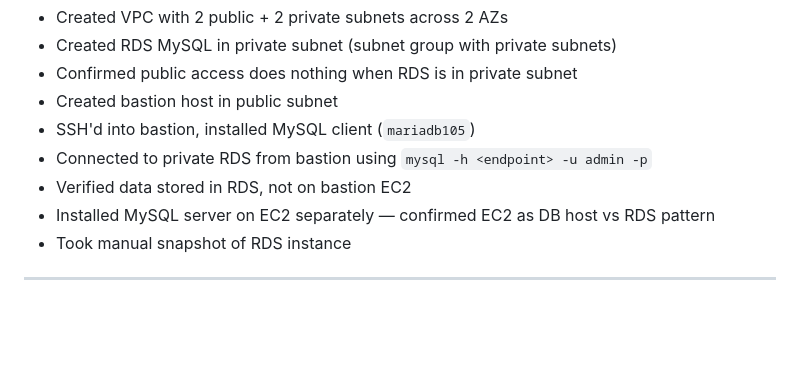
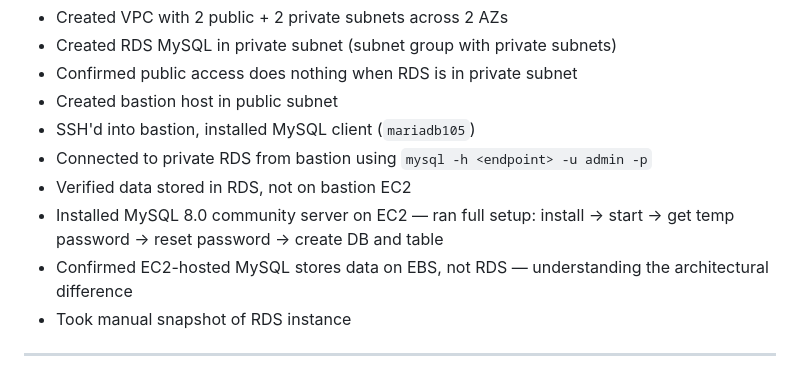
Before and after one commit to abishaix/devops-log, a Markdown page: notes/day-33-rds-private-backups-snapshots.md, the part around the change printed below. GitHub-like rendering; blank space fills up the shorter version.

```diff
--- a/notes/day-33-rds-private-backups-snapshots.md
+++ b/notes/day-33-rds-private-backups-snapshots.md
@@ -305,7 +381,8 @@ This is the same pattern as EBS snapshot → copy → restore in a new region.
 - SSH'd into bastion, installed MySQL client (`mariadb105`)
 - Connected to private RDS from bastion using `mysql -h <endpoint> -u admin -p`
 - Verified data stored in RDS, not on bastion EC2
-- Installed MySQL server on EC2 separately — confirmed EC2 as DB host vs RDS pattern
+- Installed MySQL 8.0 community server on EC2 — ran full setup: install → start → get temp password → reset password → create DB and table
+- Confirmed EC2-hosted MySQL stores data on EBS, not RDS — understanding the architectural difference
 - Took manual snapshot of RDS instance
 
 ---
```
Also changed, not shown: other parts of notes/day-33-rds-private-backups-snapshots.md (+76 -0 lines), notes/day-31-rds-relational-database-service.md (+33 -10 lines), screenshots/rds/day-31-class-diagram.png (added).
